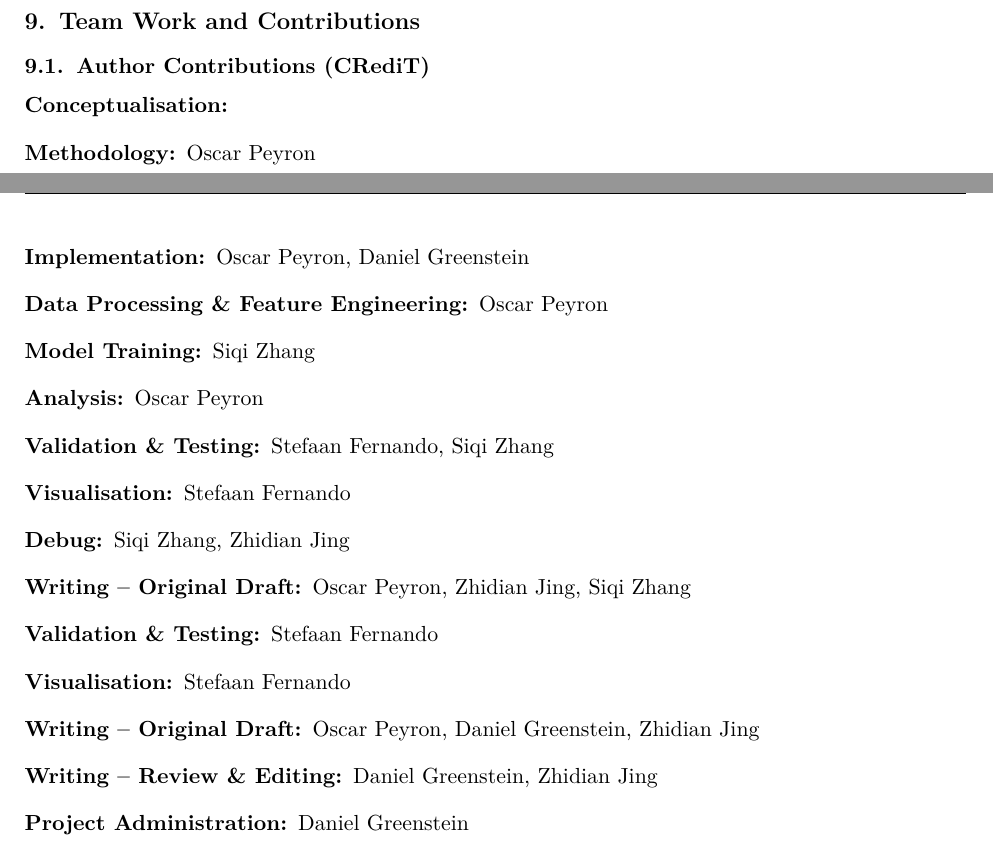
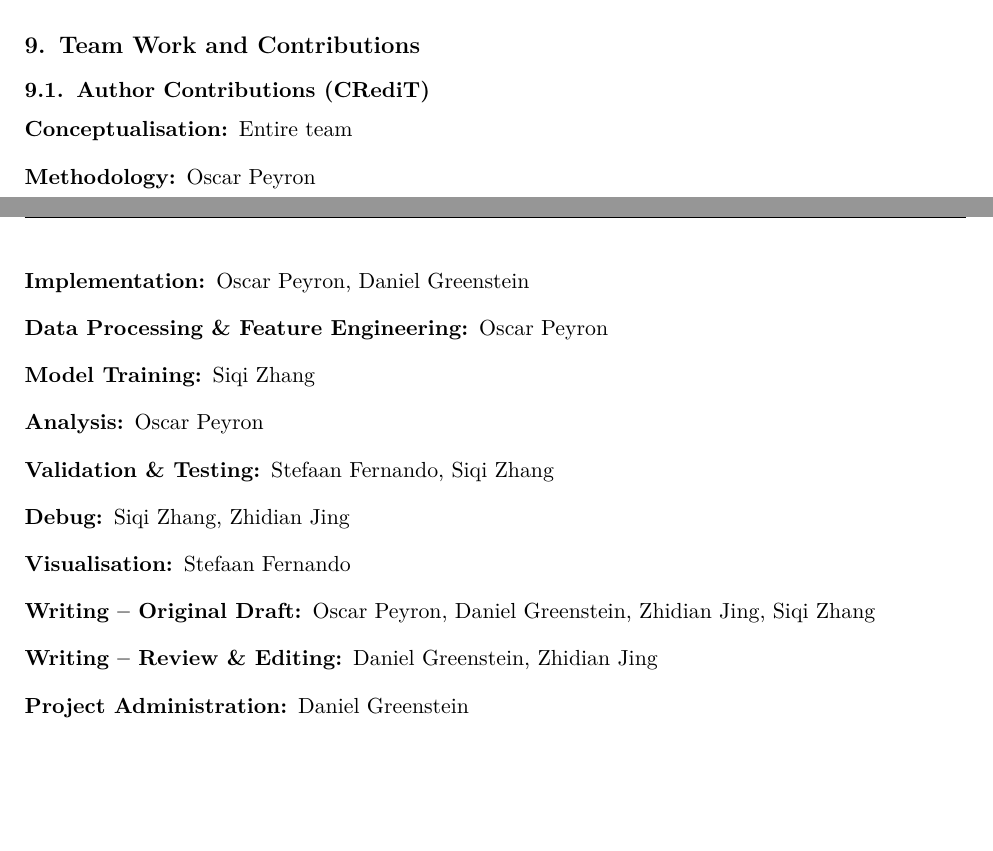
Before and after one commit to oscar10-wq/Algorithmic-Trading-via-Regime-Detection-and-Stock-Grouping-, a LaTeX document (report.tex): two parts of pages 9 and 10 of 11, joined at a grey line, cut so that both start at the same text, the shorter picture padded with empty space. Compiled offline with pdfLaTeX.

Commit message:
Update author contributions in report.tex

```diff
--- a/report.tex
+++ b/report.tex
@@ -528,19 +528,16 @@ Additionally, frequent trading incurs a lot of costs, which can affect the perfo
 \subsection{Author Contributions (CRediT)}
 
 \begin{description}
-    \item[Conceptualisation:]
+    \item[Conceptualisation:]Entire team
     \item[Methodology:] Oscar Peyron
     \item[Implementation:] Oscar Peyron, Daniel Greenstein
     \item[Data Processing \& Feature Engineering:]  Oscar Peyron
     \item[Model Training:] Siqi Zhang
     \item[Analysis:] Oscar Peyron
     \item[Validation \& Testing:] Stefaan Fernando, Siqi Zhang
-    \item[Visualisation:] Stefaan Fernando
     \item[Debug:] Siqi Zhang, Zhidian Jing
-    \item[Writing -- Original Draft:] Oscar Peyron, Zhidian Jing, Siqi Zhang
-    \item[Validation \& Testing:] Stefaan Fernando
     \item[Visualisation:]Stefaan Fernando
-    \item[Writing -- Original Draft:] Oscar Peyron, Daniel Greenstein, Zhidian Jing
+    \item[Writing -- Original Draft:] Oscar Peyron, Daniel Greenstein, Zhidian Jing, Siqi Zhang
     \item[Writing -- Review \& Editing:]Daniel Greenstein, Zhidian Jing
     \item[Project Administration:]Daniel Greenstein
 
```
